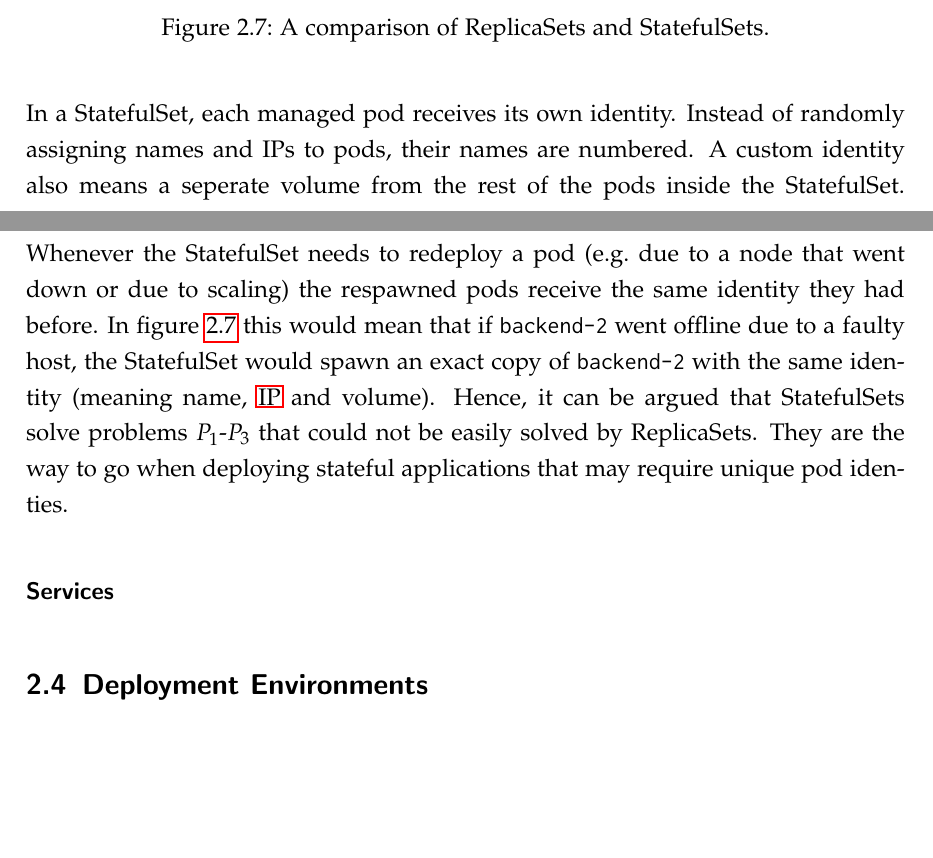
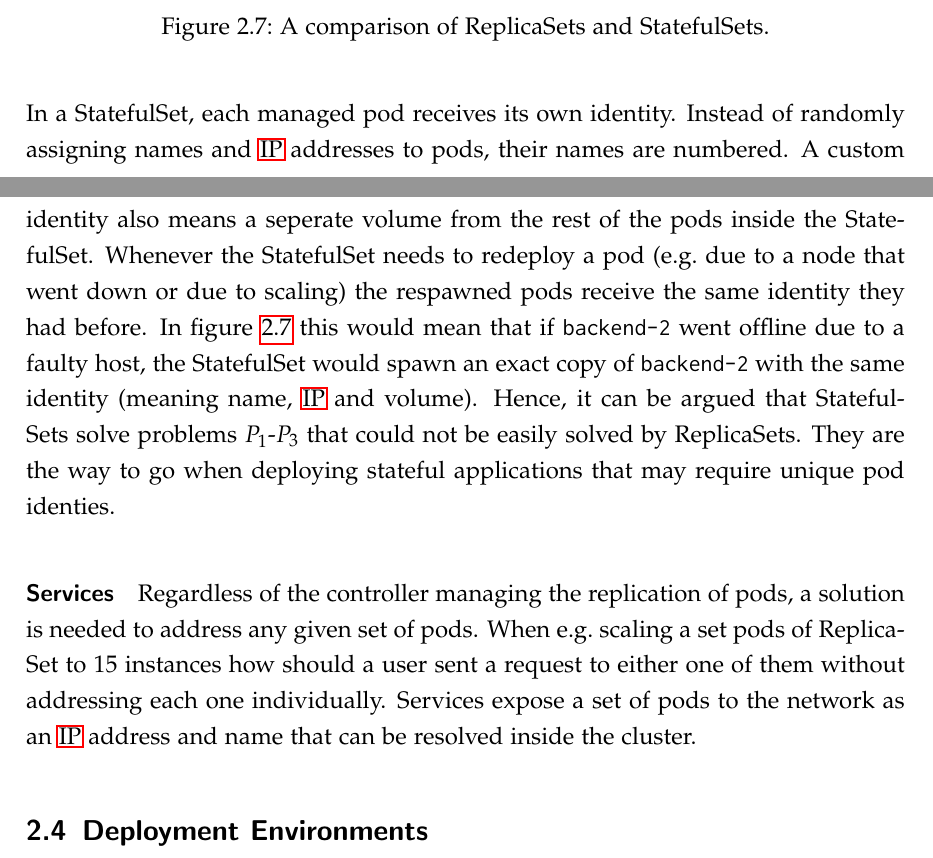
Before and after one commit to mariuskiessling/bachelor-thesis, a LaTeX paper (main.tex, which reads chapters/background/kubernetes.tex): two parts of pages 25 and 26 of 32, joined at a grey line, cut so that both start at the same text, the shorter picture padded with empty space. Compiled offline with pdfLaTeX.

Commit message:
Remove IP acronym plural and add beginning of service section

```diff
--- a/chapters/background/kubernetes.tex
+++ b/chapters/background/kubernetes.tex
@@ -228,17 +228,23 @@ sustainably - entering StatefulSets.
 \end{figure}
 
 In a StatefulSet, each managed pod receives its own identity. Instead of
-randomly assigning names and \acp{IP} to pods, their names are numbered. A
-custom identity also means a seperate volume from the rest of the pods inside
-the StatefulSet. Whenever the StatefulSet needs to redeploy a pod (e.g.\ due to
-a node that went down or due to scaling) the respawned pods receive the same
-identity they had before. In figure~\ref{fig:statefulSetsVSReplicaSets} this
-would mean that if \texttt{backend-2} went offline due to a faulty host, the
-StatefulSet would spawn an exact copy of \texttt{backend-2} with the same
-identity (meaning name, \ac{IP} and volume). Hence, it can be argued that
-StatefulSets solve problems $P_1$-$P_3$ that could not be easily solved by
-ReplicaSets. They are the way to go when deploying stateful applications that
-may require unique pod identies.
+randomly assigning names and \ac{IP} addresses to pods, their names are
+numbered. A custom identity also means a seperate volume from the rest of the
+pods inside the StatefulSet. Whenever the StatefulSet needs to redeploy a pod
+(e.g.\ due to a node that went down or due to scaling) the respawned pods
+receive the same identity they had before. In
+figure~\ref{fig:statefulSetsVSReplicaSets} this would mean that if
+\texttt{backend-2} went offline due to a faulty host, the StatefulSet would
+spawn an exact copy of \texttt{backend-2} with the same identity (meaning name,
+\ac{IP} and volume). Hence, it can be argued that StatefulSets solve problems
+$P_1$-$P_3$ that could not be easily solved by ReplicaSets. They are the way to
+go when deploying stateful applications that may require unique pod identies.
 
 \paragraph{Services}%
 \label{par:Services}
+Regardless of the controller managing the replication of pods, a solution is
+needed to address any given set of pods. When e.g.\ scaling a set pods of
+ReplicaSet to 15 instances how should a user sent a request to either one of
+them without addressing each one individually. Services expose a set of pods to
+the network as an \ac{IP} address and name that can be resolved inside the
+cluster.
```
Also changed, not shown: acronyms.tex (+0 -1 lines).
